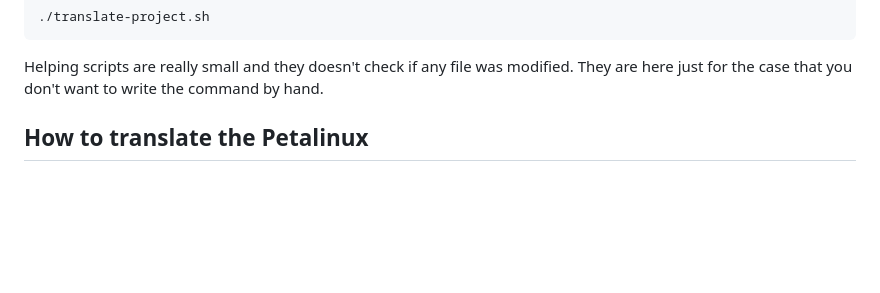
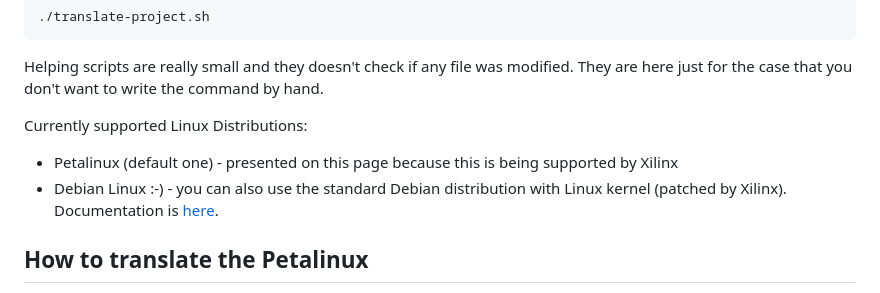
Before and after one commit to benycze/zybo-base, a Markdown page: README.md, the part around one of its changes. Drawn GitHub-style; blank space fills up the shorter version.

```diff
--- a/README.md
+++ b/README.md
@@ -44,6 +44,12 @@ or
 
 Helping scripts are really small and they doesn't check if any file was modified. They are here just for the case that you
 don't want to write the command by hand.
+
+Currently supported Linux Distributions:
+
+* Petalinux (default one) - presented on this page because this is being supported by Xilinx
+* Debian Linux :-) - you can also use the standard Debian distribution with Linux kernel (patched by Xilinx).
+Documentation is [here](debian-zybo).
 
 ## How to translate the Petalinux
 
```
Also changed, not shown: other parts of README.md (+1 -1 lines), debian-zybo/README.md (+94 -30 lines), debian-zybo/fig/deb-boot.png (added), 1 other file.
